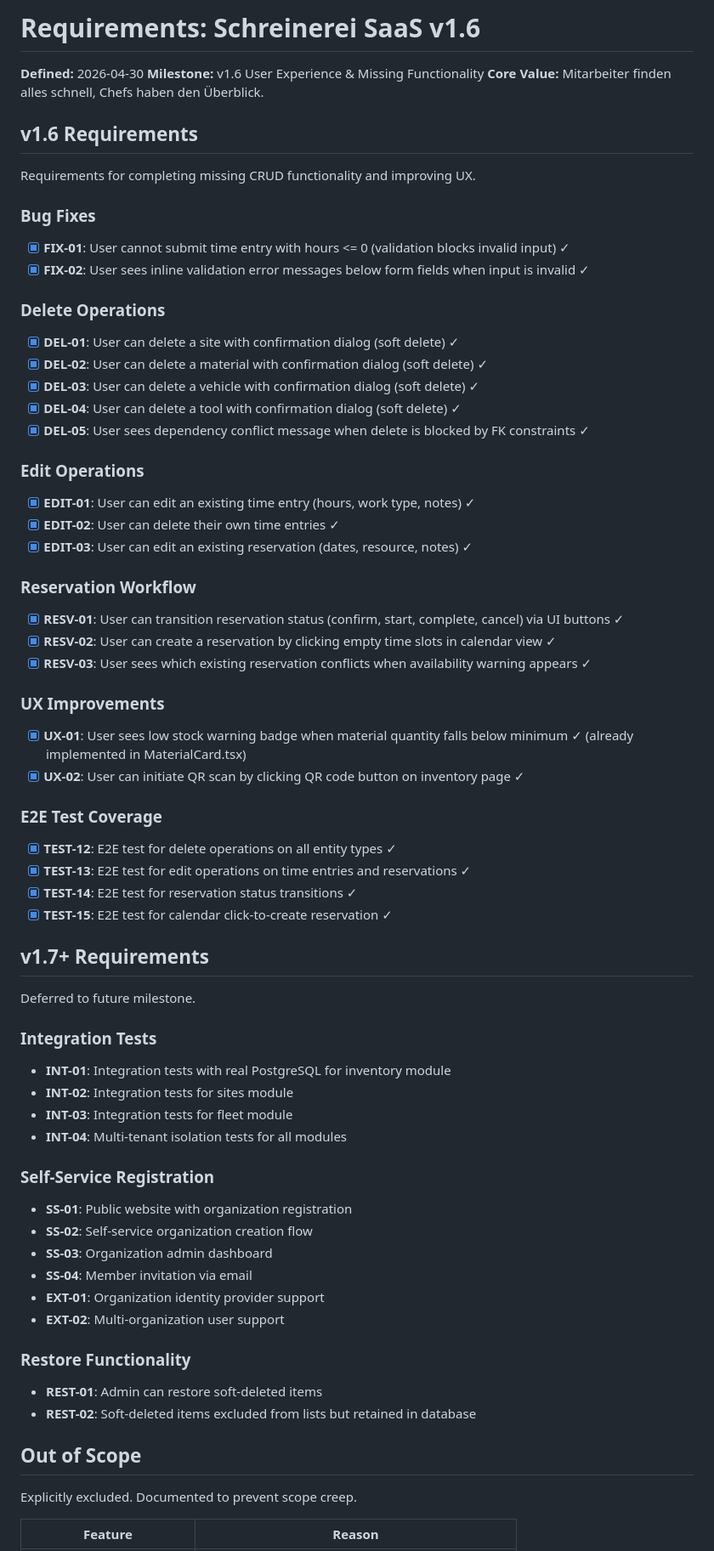
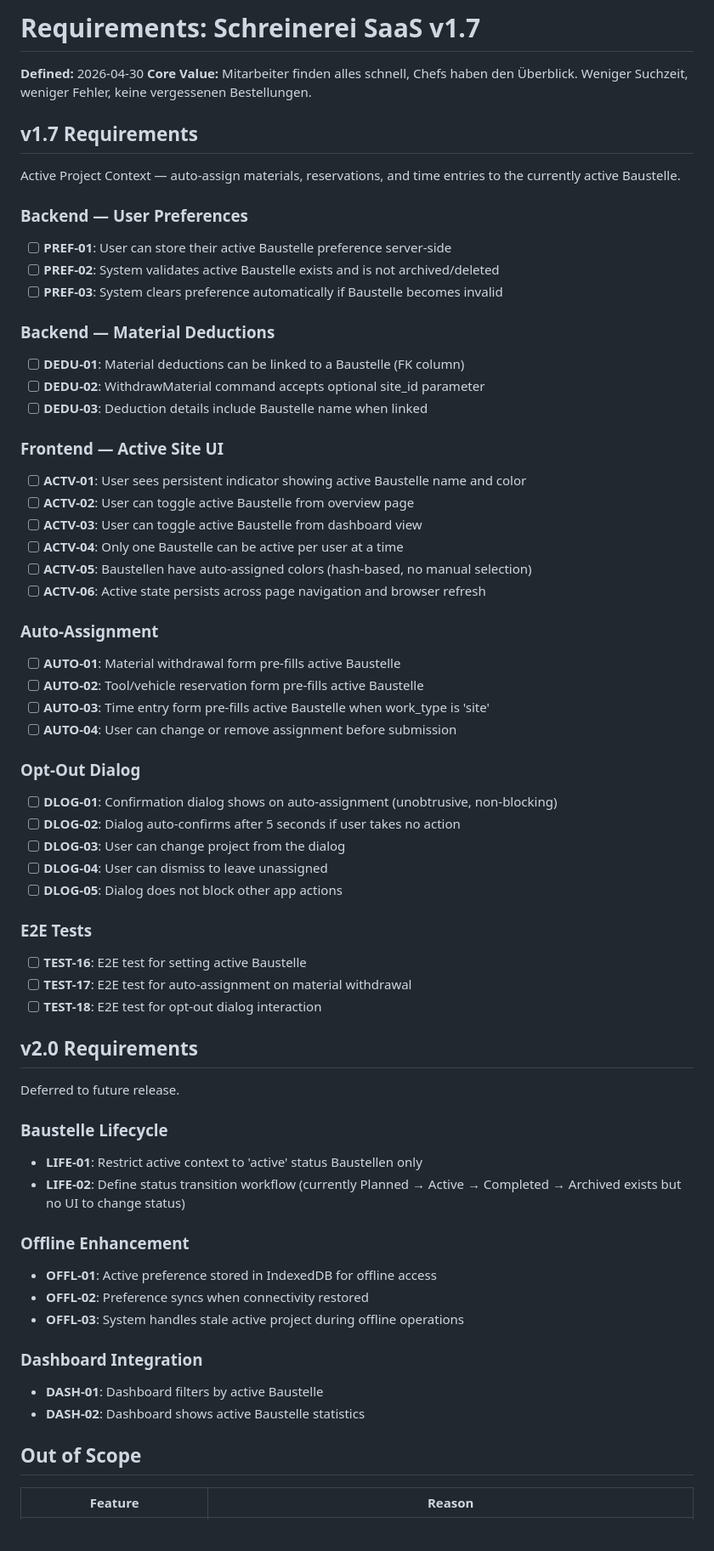
Before and after one commit to Davidcode2/schreinerei, a Markdown page: .planning/REQUIREMENTS.md, the part around one of its changes. Shown at 85% size. Rendered like a GitHub page; blank space fills up the shorter version.

Commit message:
docs: define milestone v1.7 requirements (24 total)

```diff
--- a/.planning/REQUIREMENTS.md
+++ b/.planning/REQUIREMENTS.md
@@ -1,78 +1,75 @@
-# Requirements: Schreinerei SaaS v1.6
+# Requirements: Schreinerei SaaS v1.7
 
 **Defined:** 2026-04-30
-**Milestone:** v1.6 User Experience & Missing Functionality
-**Core Value:** Mitarbeiter finden alles schnell, Chefs haben den Überblick.
+**Core Value:** Mitarbeiter finden alles schnell, Chefs haben den Überblick. Weniger Suchzeit, weniger Fehler, keine vergessenen Bestellungen.
 
-## v1.6 Requirements
+## v1.7 Requirements
 
-Requirements for completing missing CRUD functionality and improving UX.
+Active Project Context — auto-assign materials, reservations, and time entries to the currently active Baustelle.
 
-### Bug Fixes
+### Backend — User Preferences
 
-- [x] **FIX-01**: User cannot submit time entry with hours <= 0 (validation blocks invalid input) ✓
-- [x] **FIX-02**: User sees inline validation error messages below form fields when input is invalid ✓
+- [ ] **PREF-01**: User can store their active Baustelle preference server-side
+- [ ] **PREF-02**: System validates active Baustelle exists and is not archived/deleted
+- [ ] **PREF-03**: System clears preference automatically if Baustelle becomes invalid
 
-### Delete Operations
+### Backend — Material Deductions
 
-- [x] **DEL-01**: User can delete a site with confirmation dialog (soft delete) ✓
-- [x] **DEL-02**: User can delete a material with confirmation dialog (soft delete) ✓
-- [x] **DEL-03**: User can delete a vehicle with confirmation dialog (soft delete) ✓
-- [x] **DEL-04**: User can delete a tool with confirmation dialog (soft delete) ✓
-- [x] **DEL-05**: User sees dependency conflict message when delete is blocked by FK constraints ✓
+- [ ] **DEDU-01**: Material deductions can be linked to a Baustelle (FK column)
+- [ ] **DEDU-02**: WithdrawMaterial command accepts optional site_id parameter
+- [ ] **DEDU-03**: Deduction details include Baustelle name when linked
 
-### Edit Operations
+### Frontend — Active Site UI
 
-- [x] **EDIT-01**: User can edit an existing time entry (hours, work type, notes) ✓
-- [x] **EDIT-02**: User can delete their own time entries ✓
-- [x] **EDIT-03**: User can edit an existing reservation (dates, resource, notes) ✓
+- [ ] **ACTV-01**: User sees persistent indicator showing active Baustelle name and color
+- [ ] **ACTV-02**: User can toggle active Baustelle from overview page
+- [ ] **ACTV-03**: User can toggle active Baustelle from dashboard view
+- [ ] **ACTV-04**: Only one Baustelle can be active per user at a time
+- [ ] **ACTV-05**: Baustellen have auto-assigned colors (hash-based, no manual selection)
+- [ ] **ACTV-06**: Active state persists across page navigation and browser refresh
 
-### Reservation Workflow
+### Auto-Assignment
 
-- [x] **RESV-01**: User can transition reservation status (confirm, start, complete, cancel) via UI buttons ✓
-- [x] **RESV-02**: User can create a reservation by clicking empty time slots in calendar view ✓
-- [x] **RESV-03**: User sees which existing reservation conflicts when availability warning appears ✓
+- [ ] **AUTO-01**: Material withdrawal form pre-fills active Baustelle
+- [ ] **AUTO-02**: Tool/vehicle reservation form pre-fills active Baustelle
+- [ ] **AUTO-03**: Time entry form pre-fills active Baustelle when work_type is 'site'
+- [ ] **AUTO-04**: User can change or remove assignment before submission
 
-### UX Improvements
+### Opt-Out Dialog
 
-- [x] **UX-01**: User sees low stock warning badge when material quantity falls below minimum ✓ (already implemented in MaterialCard.tsx)
-- [x] **UX-02**: User can initiate QR scan by clicking QR code button on inventory page ✓
+- [ ] **DLOG-01**: Confirmation dialog shows on auto-assignment (unobtrusive, non-blocking)
+- [ ] **DLOG-02**: Dialog auto-confirms after 5 seconds if user takes no action
+- [ ] **DLOG-03**: User can change project from the dialog
+- [ ] **DLOG-04**: User can dismiss to leave unassigned
+- [ ] **DLOG-05**: Dialog does not block other app actions
 
-### E2E Test Coverage
+### E2E Tests
 
-- [x] **TEST-12**: E2E test for delete operations on all entity types ✓
-- [x] **TEST-13**: E2E test for edit operations on time entries and reservations ✓
-- [x] **TEST-14**: E2E test for reservation status transitions ✓
-- [x] **TEST-15**: E2E test for calendar click-to-create reservation ✓
+- [ ] **TEST-16**: E2E test for setting active Baustelle
+- [ ] **TEST-17**: E2E test for auto-assignment on material withdrawal
+- [ ] **TEST-18**: E2E test for opt-out dialog interaction
 
-## v1.7+ Requirements
+## v2.0 Requirements
 
-Deferred to future milestone.
+Deferred to future release.
 
-### Integration Tests
+### Baustelle Lifecycle
 
-- **INT-01**: Integration tests with real PostgreSQL for inventory module
-- **INT-02**: Integration tests for sites module
-- **INT-03**: Integration tests for fleet module
-- **INT-04**: Multi-tenant isolation tests for all modules
+- **LIFE-01**: Restrict active context to 'active' status Baustellen only
+- **LIFE-02**: Define status transition workflow (currently Planned → Active → Completed → Archived exists but no UI to change status)
 
-### Self-Service Registration
+### Offline Enhancement
 
-- **SS-01**: Public website with organization registration
-- **SS-02**: Self-service organization creation flow
-- **SS-03**: Organization admin dashboard
-- **SS-04**: Member invitation via email
-- **EXT-01**: Organization identity provider support
-- **EXT-02**: Multi-organization user support
+- **OFFL-01**: Active preference stored in IndexedDB for offline access
+- **OFFL-02**: Preference syncs when connectivity restored
+- **OFFL-03**: System handles stale active project during offline operations
 
-### Restore Functionality
+### Dashboard Integration
 
-- **REST-01**: Admin can restore soft-deleted items
-- **REST-02**: Soft-deleted items excluded from lists but retained in database
+- **DASH-01**: Dashboard filters by active Baustelle
+- **DASH-02**: Dashboard shows active Baustelle statistics
 
 ## Out of Scope
 
-Explicitly excluded. Documented to prevent scope creep.
-
 | Feature | Reason |
 |---------|--------|
```
Also changed, not shown: other parts of .planning/REQUIREMENTS.md (+32 -28 lines).
